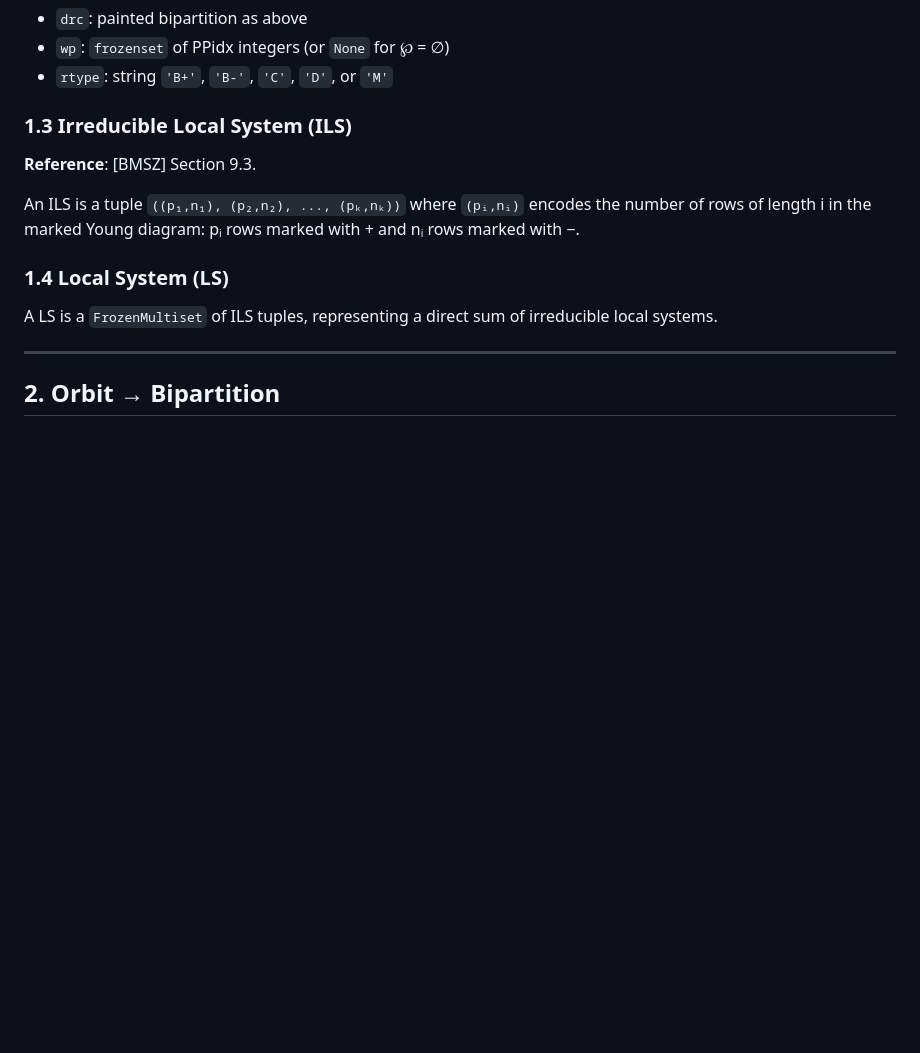
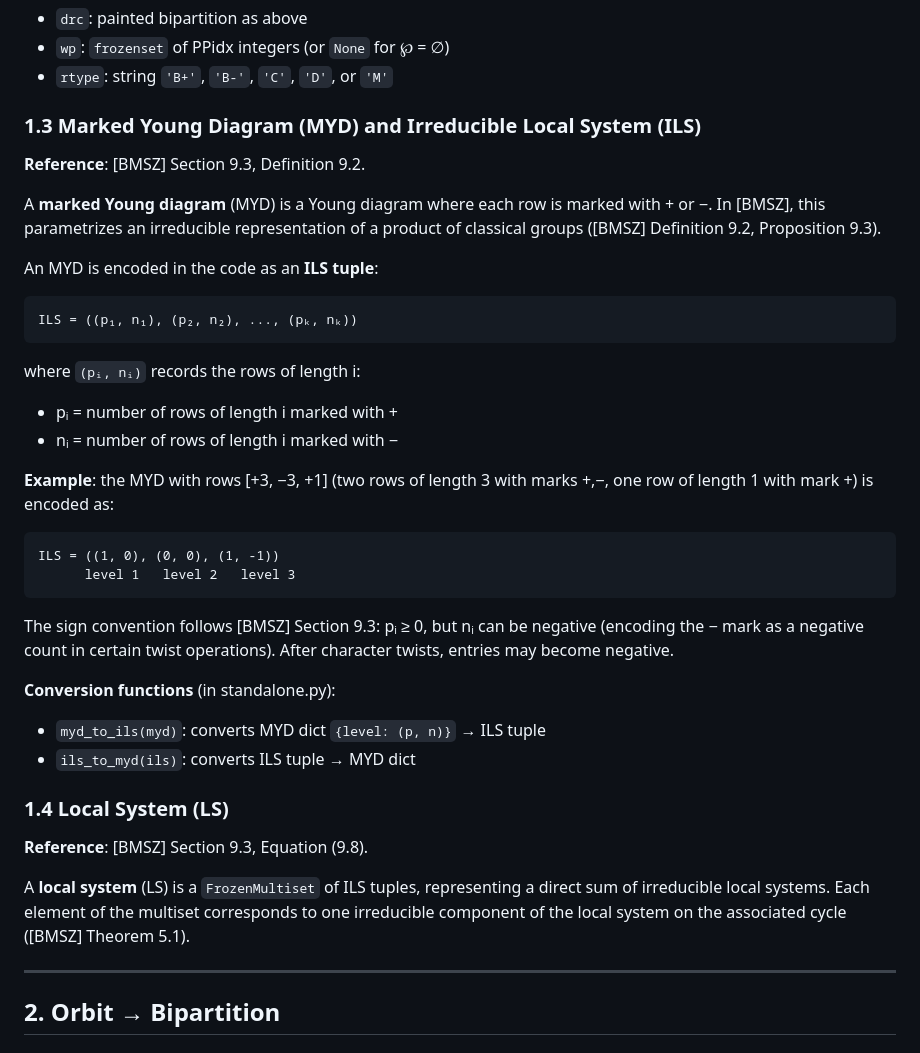
Before and after one commit to jiajunma/unipotentrepn, a Markdown page: docs/algorithm_spec.md, the part around the change. Rendered like a GitHub page; blank space fills up the shorter version.

Commit message:
Clarify MYD-ILS relationship in algorithm_spec.md
Explain that ILS tuple encodes a Marked Young Diagram ([BMSZ] Def 9.2):
(pᵢ,nᵢ) = count of rows of length i with +/− marks. Add example,
sign convention, and conversion function references.

Co-Authored-By: Claude Opus 4.6 (1M context) <noreply@anthropic.com>

````diff
--- a/docs/algorithm_spec.md
+++ b/docs/algorithm_spec.md
@@ -53,18 +53,49 @@ primitive pairs.
 - `wp`: `frozenset` of PPidx integers (or `None` for ℘ = ∅)
 - `rtype`: string `'B+'`, `'B-'`, `'C'`, `'D'`, or `'M'`
 
-### 1.3 Irreducible Local System (ILS)
+### 1.3 Marked Young Diagram (MYD) and Irreducible Local System (ILS)
 
-**Reference**: [BMSZ] Section 9.3.
+**Reference**: [BMSZ] Section 9.3, Definition 9.2.
 
-An ILS is a tuple `((p₁,n₁), (p₂,n₂), ..., (pₖ,nₖ))` where
-`(pᵢ,nᵢ)` encodes the number of rows of length i in the marked Young
-diagram: pᵢ rows marked with + and nᵢ rows marked with −.
+A **marked Young diagram** (MYD) is a Young diagram where each row is
+marked with + or −. In [BMSZ], this parametrizes an irreducible
+representation of a product of classical groups ([BMSZ] Definition 9.2,
+Proposition 9.3).
+
+An MYD is encoded in the code as an **ILS tuple**:
+
+```
+ILS = ((p₁, n₁), (p₂, n₂), ..., (pₖ, nₖ))
+```
+
+where `(pᵢ, nᵢ)` records the rows of length i:
+- pᵢ = number of rows of length i marked with +
+- nᵢ = number of rows of length i marked with −
+
+**Example**: the MYD with rows [+3, −3, +1] (two rows of length 3 with
+marks +,−, one row of length 1 with mark +) is encoded as:
+
+```
+ILS = ((1, 0), (0, 0), (1, -1))
+      level 1   level 2   level 3
+```
+
+The sign convention follows [BMSZ] Section 9.3: pᵢ ≥ 0, but nᵢ can be
+negative (encoding the − mark as a negative count in certain twist
+operations). After character twists, entries may become negative.
+
+**Conversion functions** (in standalone.py):
+- `myd_to_ils(myd)`: converts MYD dict `{level: (p, n)}` → ILS tuple
+- `ils_to_myd(ils)`: converts ILS tuple → MYD dict
 
 ### 1.4 Local System (LS)
 
-A LS is a `FrozenMultiset` of ILS tuples, representing a direct sum
-of irreducible local systems.
+**Reference**: [BMSZ] Section 9.3, Equation (9.8).
+
+A **local system** (LS) is a `FrozenMultiset` of ILS tuples, representing
+a direct sum of irreducible local systems. Each element of the multiset
+corresponds to one irreducible component of the local system on the
+associated cycle ([BMSZ] Theorem 5.1).
 
 ---
 
````
